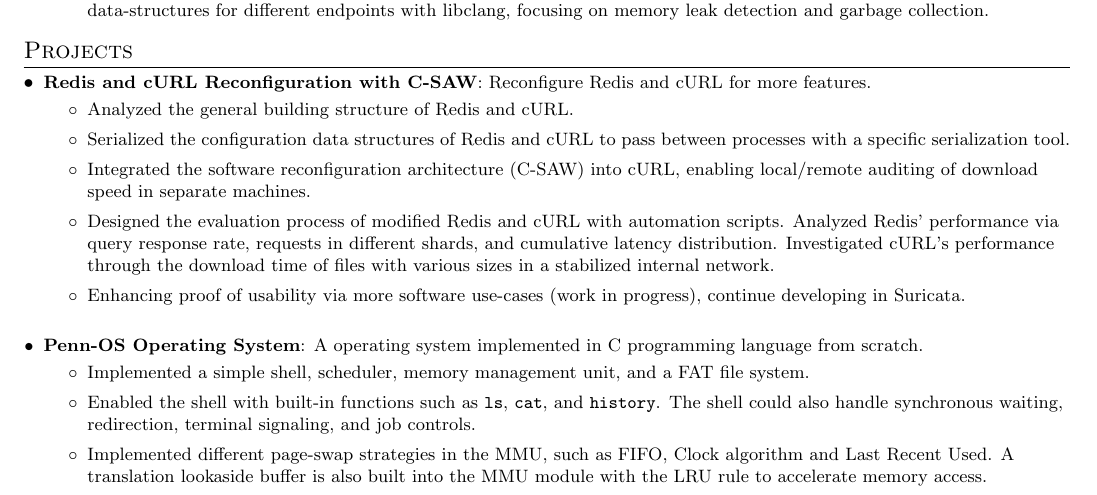
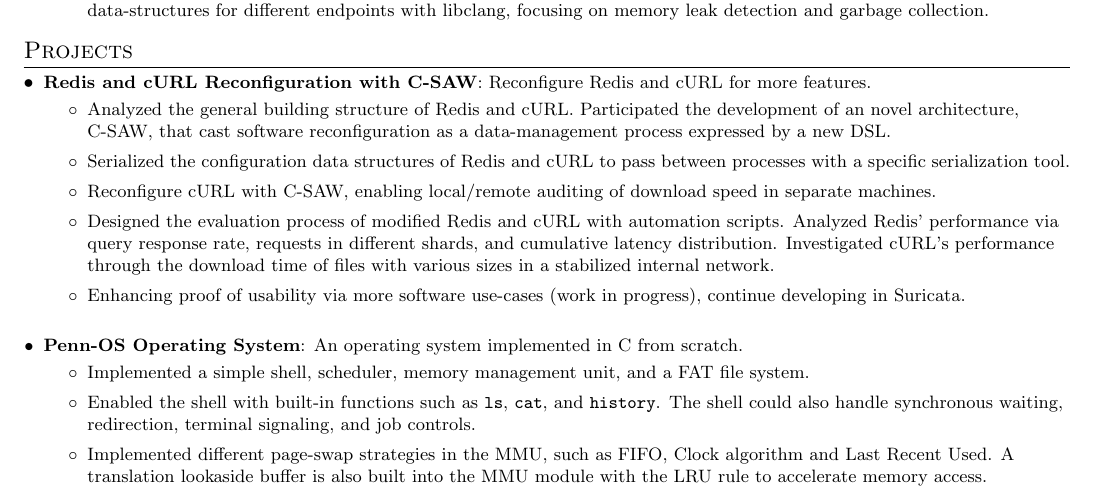
Before and after one commit to shikibu-z/latex-template, a LaTeX CV (cv.tex): part of the page, cut so that both start at the same text. Compiled offline with pdfLaTeX.

Commit message:
adjust: some changes to cv language

```diff
--- a/cv.tex
+++ b/cv.tex
@@ -122,11 +122,13 @@
 \resumeSubItem{Redis and cURL Reconfiguration with C-SAW}{Reconfigure Redis and
   cURL for more features.}
 \begin{itemize}
-  \item Analyzed the general building structure of Redis and cURL.
+  \item Analyzed the general building structure of Redis and cURL. Participated
+        the development of an novel architecture, C-SAW, that cast software
+        reconfiguration as a data-management process expressed by a new DSL.
   \item Serialized the configuration data structures of Redis and cURL to pass
         between processes with a specific serialization tool.
-  \item Integrated the software reconfiguration architecture (C-SAW) into cURL,
-        enabling local/remote auditing of download speed in separate machines.
+  \item Reconfigure cURL with C-SAW, enabling local/remote auditing of download
+        speed in separate machines.
   \item Designed the evaluation process of modified Redis and cURL with
         automation scripts. Analyzed Redis' performance via query response rate,
         requests in different shards, and cumulative latency distribution.
@@ -138,7 +140,7 @@
 
 \vspace{2pt}
 \resumeSubItem{Penn-OS Operating System}
-{A operating system implemented in C programming language from scratch.}
+{An operating system implemented in C from scratch.}
 \begin{itemize}
   \item Implemented a simple shell, scheduler, memory management unit, and a FAT
         file system.
```
